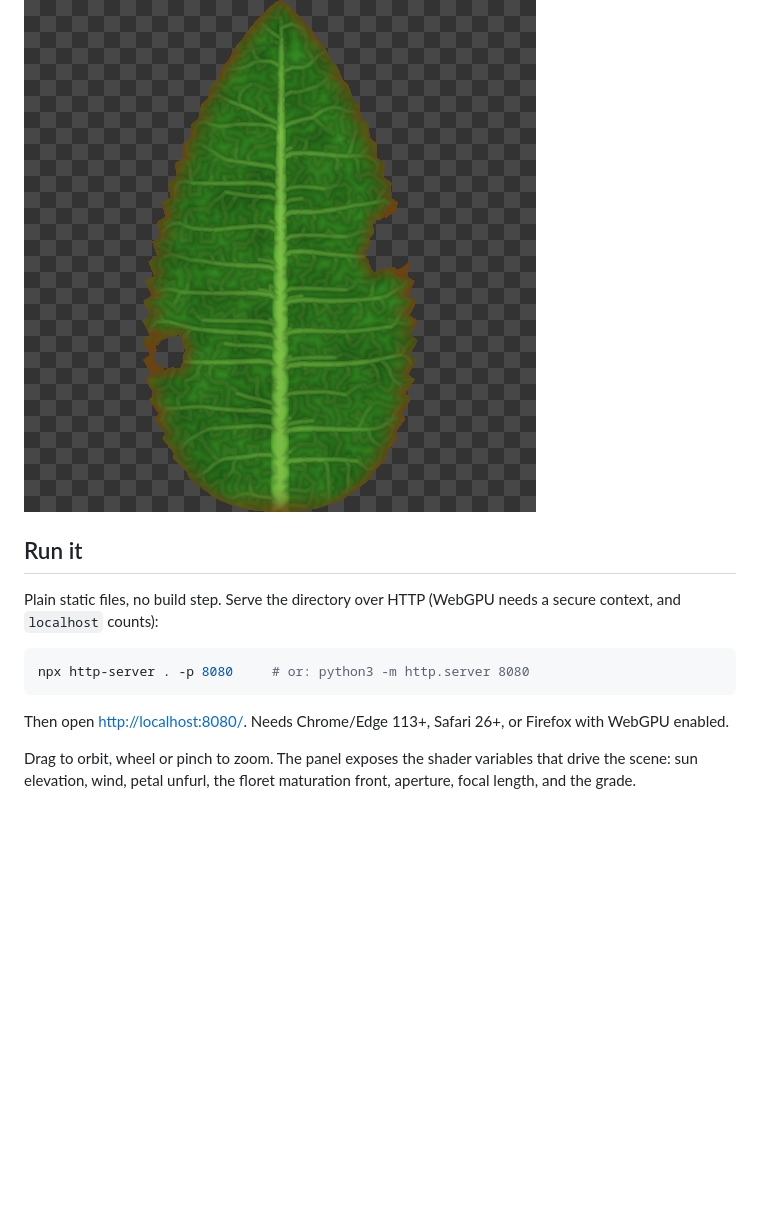
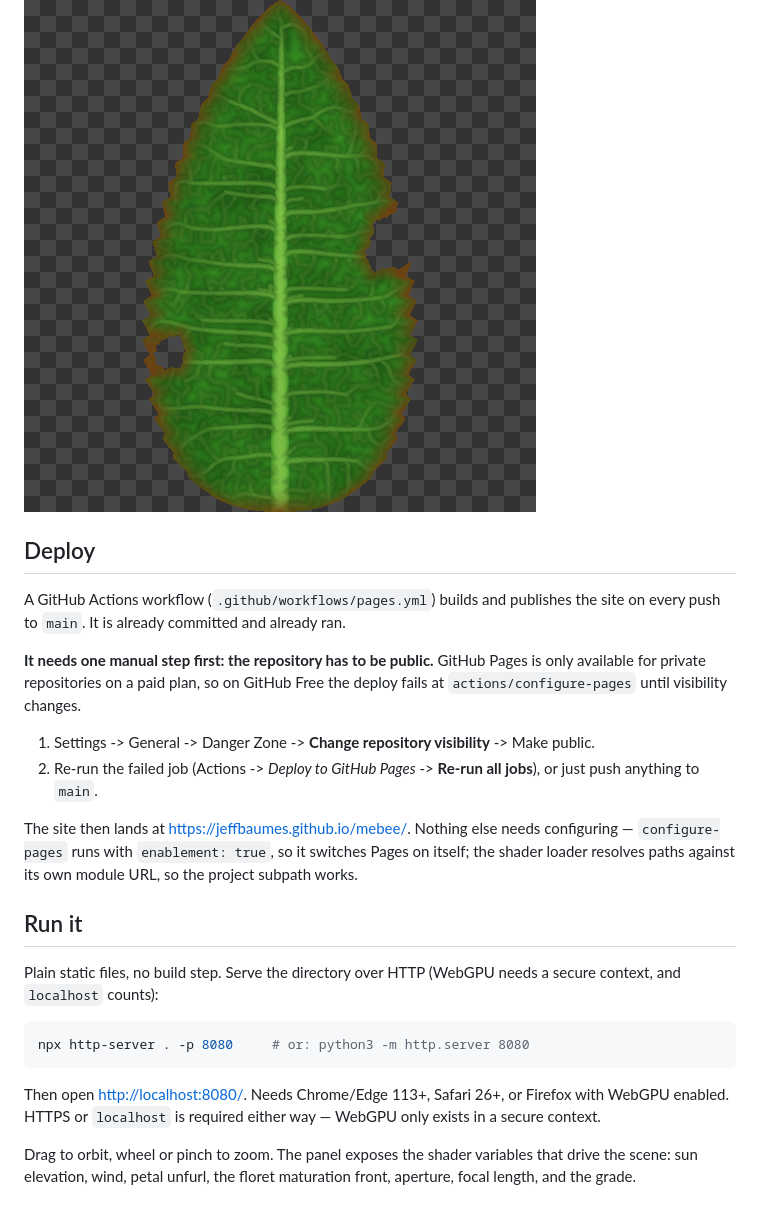
Before and after one commit to jeffbaumes/mebee, a Markdown page: README.md, the part around the change. Rendered like a GitHub page; blank space fills up the shorter version.

Commit message:
Document the Pages deploy and its one manual prerequisite
Co-Authored-By: Claude Opus 5 <noreply@anthropic.com>
Claude-Session: https://claude.ai/code/session_013MtA7E1Da3juAQdu94AA5F

````diff
--- a/README.md
+++ b/README.md
@@ -15,6 +15,25 @@ not from the WebGPU path (see Verification).
 
 ![leaf](docs/leaf.png)
 
+## Deploy
+
+A GitHub Actions workflow (`.github/workflows/pages.yml`) builds and publishes
+the site on every push to `main`. It is already committed and already ran.
+
+**It needs one manual step first: the repository has to be public.** GitHub
+Pages is only available for private repositories on a paid plan, so on GitHub
+Free the deploy fails at `actions/configure-pages` until visibility changes.
+
+1. Settings -> General -> Danger Zone -> **Change repository visibility** ->
+   Make public.
+2. Re-run the failed job (Actions -> *Deploy to GitHub Pages* -> **Re-run all
+   jobs**), or just push anything to `main`.
+
+The site then lands at <https://jeffbaumes.github.io/mebee/>. Nothing else needs
+configuring — `configure-pages` runs with `enablement: true`, so it switches
+Pages on itself; the shader loader resolves paths against its own module URL,
+so the project subpath works.
+
 ## Run it
 
 Plain static files, no build step. Serve the directory over HTTP (WebGPU needs
@@ -25,7 +44,8 @@ npx http-server . -p 8080     # or: python3 -m http.server 8080
 ```
 
 Then open <http://localhost:8080/>. Needs Chrome/Edge 113+, Safari 26+, or
-Firefox with WebGPU enabled.
+Firefox with WebGPU enabled. HTTPS or `localhost` is required either way —
+WebGPU only exists in a secure context.
 
 Drag to orbit, wheel or pinch to zoom. The panel exposes the shader variables
 that drive the scene: sun elevation, wind, petal unfurl, the floret maturation
````
